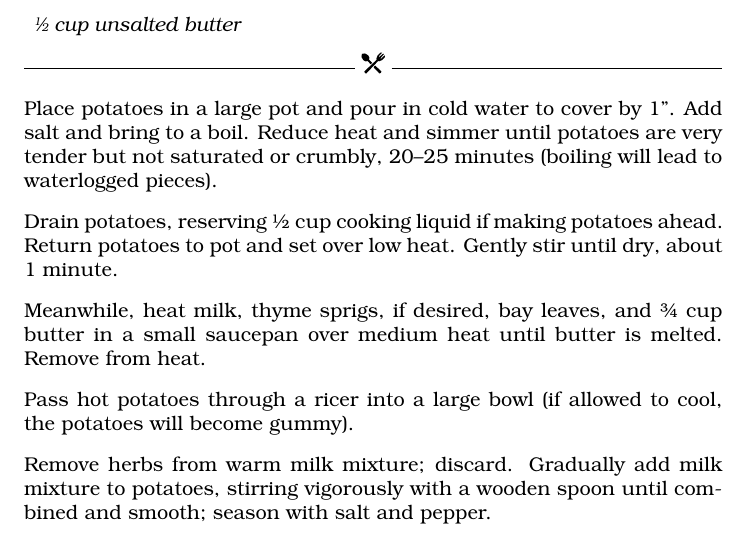
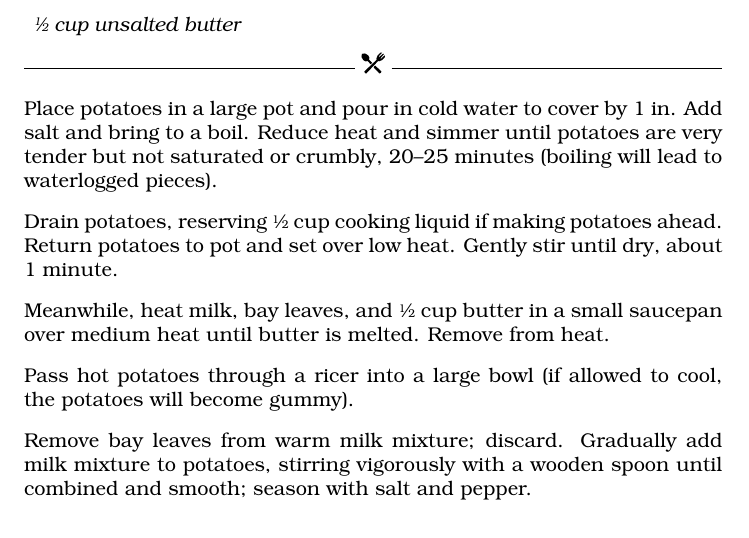
Before and after one commit to bryandeagle/cookbook, a LaTeX book (source/cookbook.tex): part of page 5 of 5, cut so that both start at the same text. Compiled offline with pdfLaTeX.

Commit message:
Update cookbook.tex

```diff
--- a/source/cookbook.tex
+++ b/source/cookbook.tex
@@ -103,14 +103,14 @@ Serve this everything spice poached egg avocado toast warm.
     \item \sfrac{1}{2} cup unsalted butter
 \end{ingredients}
 
-Place potatoes in a large pot and pour in cold water to cover by 1”. Add salt and bring to a boil. Reduce heat and simmer until potatoes are very tender but not saturated or crumbly, 20–25 minutes (boiling will lead to waterlogged pieces).
+Place potatoes in a large pot and pour in cold water to cover by 1 in. Add salt and bring to a boil. Reduce heat and simmer until potatoes are very tender but not saturated or crumbly, 20–25 minutes (boiling will lead to waterlogged pieces).
 
-Drain potatoes, reserving ½ cup cooking liquid if making potatoes ahead. Return potatoes to pot and set over low heat. Gently stir until dry, about 1 minute.
+Drain potatoes, reserving \sfrac{1}{2} cup cooking liquid if making potatoes ahead. Return potatoes to pot and set over low heat. Gently stir until dry, about 1 minute.
 
-Meanwhile, heat milk, thyme sprigs, if desired, bay leaves, and ¾ cup butter in a small saucepan over medium heat until butter is melted. Remove from heat.
+Meanwhile, heat milk, bay leaves, and \sfrac{1}{2} cup butter in a small saucepan over medium heat until butter is melted. Remove from heat.
 
 Pass hot potatoes through a ricer into a large bowl (if allowed to cool, the potatoes will become gummy).
 
-Remove herbs from warm milk mixture; discard. Gradually add milk mixture to potatoes, stirring vigorously with a wooden spoon until combined and smooth; season with salt and pepper.
+Remove bay leaves from warm milk mixture; discard. Gradually add milk mixture to potatoes, stirring vigorously with a wooden spoon until combined and smooth; season with salt and pepper.
 
 \end{document}
```
